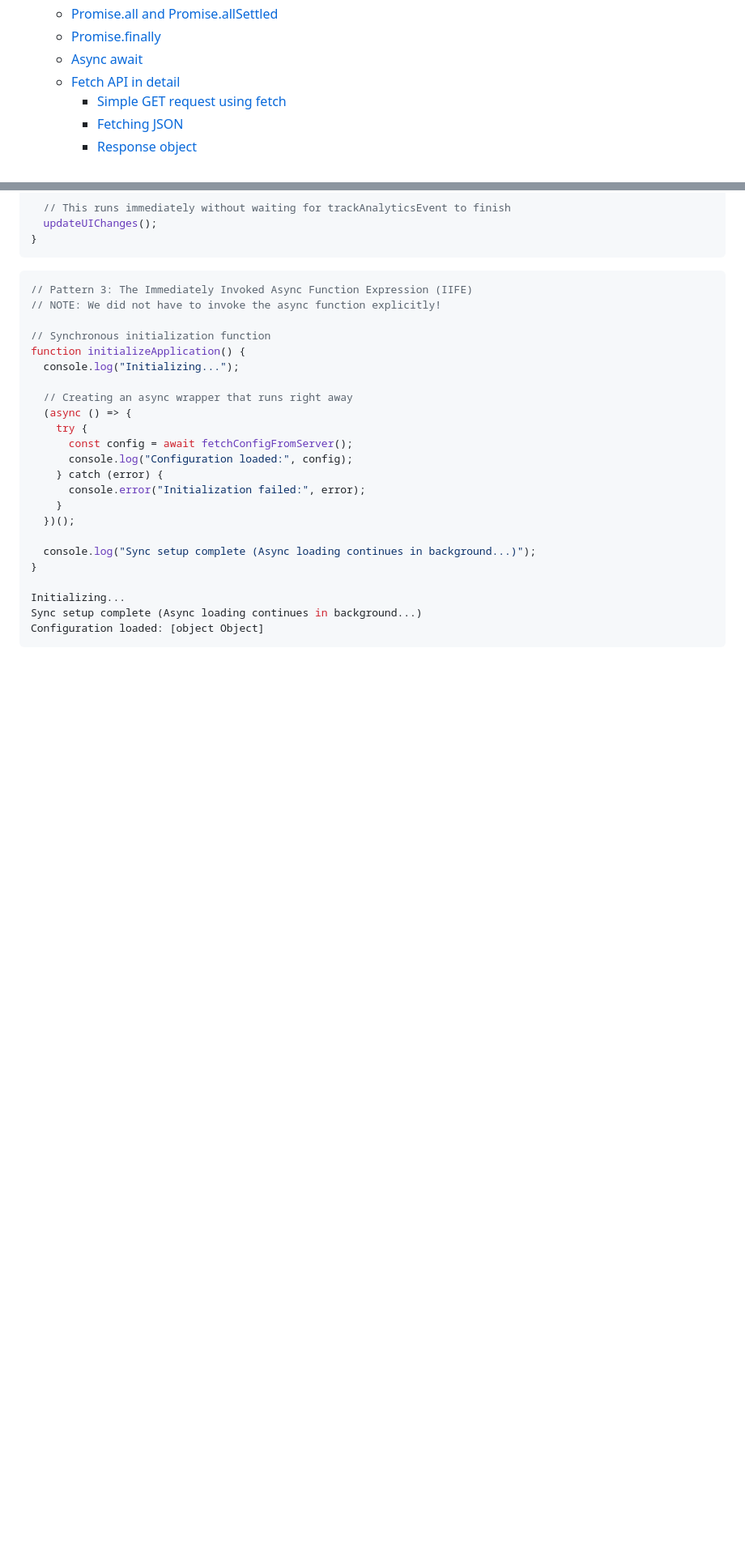
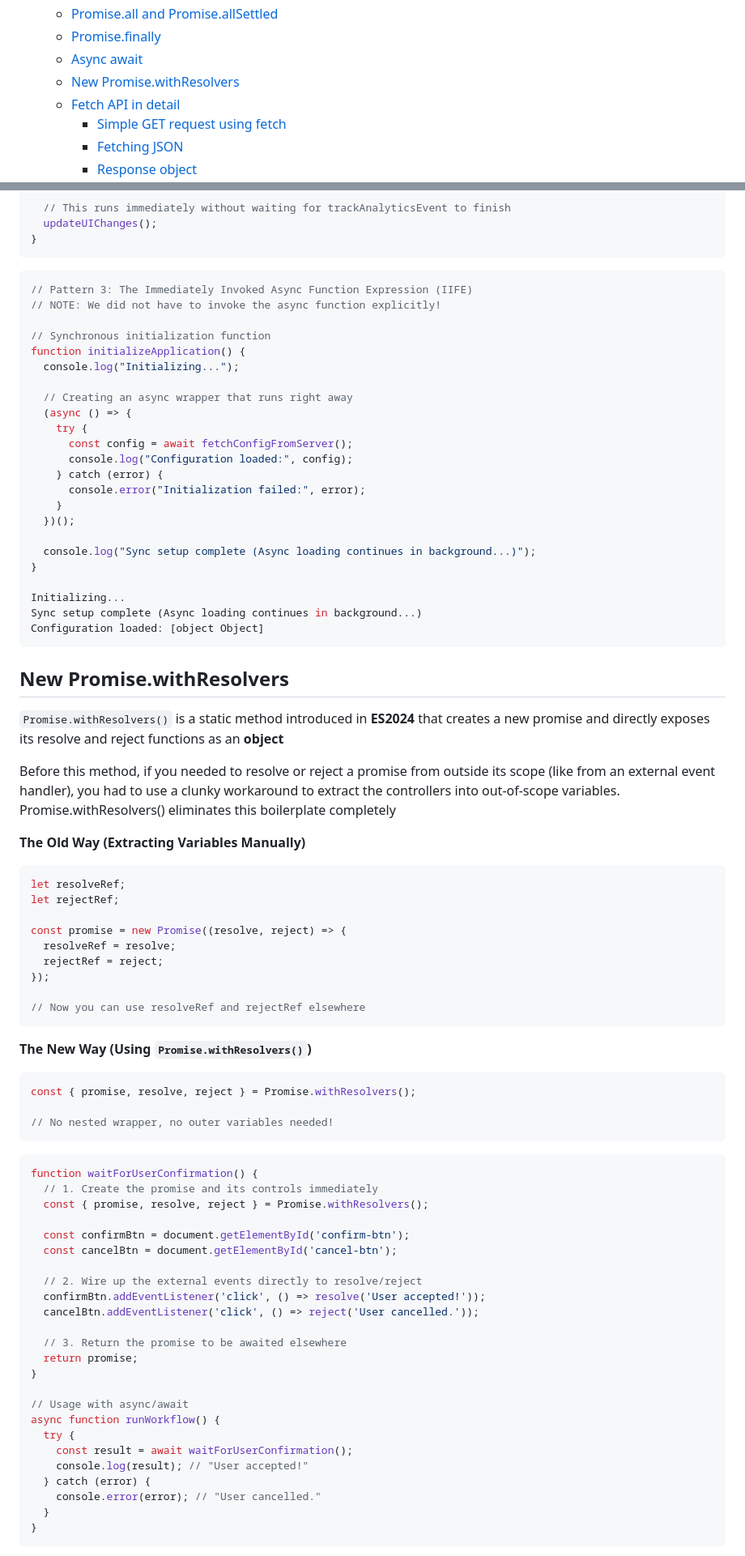
Before and after one commit to pushkar100/notes-javascript, a Markdown page: 8-promises-async-await-and-fetch.md, 2 parts joined by grey strips. Shown at 81% size. Rendered like a GitHub page; blank space fills up the shorter version.

````diff
--- a/8-promises-async-await-and-fetch.md
+++ b/8-promises-async-await-and-fetch.md
@@ -14,6 +14,7 @@
   * [Promise.all and Promise.allSettled](#promiseall-and-promiseallsettled)
   * [Promise.finally](#promisefinally)
   * [Async await](#async-await)
+  * [New Promise.withResolvers](#new-promisewithresolvers)
   * [Fetch API in detail](#fetch-api-in-detail)
     + [Simple GET request using fetch](#simple-get-request-using-fetch)
     + [Fetching JSON](#fetching-json)
@@ -910,3 +911,56 @@ Sync setup complete (Async loading continues in background...)
 Configuration loaded: [object Object]
 ```
 
+## New Promise.withResolvers
+
+`Promise.withResolvers()` is a static method introduced in **ES2024** that creates a new promise and directly exposes its resolve and reject functions as an **object**
+
+Before this method, if you needed to resolve or reject a promise from outside its scope (like from an external event handler), you had to use a clunky workaround to extract the controllers into out-of-scope variables. Promise.withResolvers() eliminates this boilerplate completely
+
+
+**The Old Way (Extracting Variables Manually)**
+```js
+let resolveRef;
+let rejectRef;
+
+const promise = new Promise((resolve, reject) => {
+  resolveRef = resolve;
+  rejectRef = reject;
+});
+
+// Now you can use resolveRef and rejectRef elsewhere
+```
+
+**The New Way (Using `Promise.withResolvers()`)**
+```js
+const { promise, resolve, reject } = Promise.withResolvers();
+
+// No nested wrapper, no outer variables needed!
+```
+```js
+function waitForUserConfirmation() {
+  // 1. Create the promise and its controls immediately
+  const { promise, resolve, reject } = Promise.withResolvers();
+
+  const confirmBtn = document.getElementById('confirm-btn');
+  const cancelBtn = document.getElementById('cancel-btn');
+
+  // 2. Wire up the external events directly to resolve/reject
+  confirmBtn.addEventListener('click', () => resolve('User accepted!'));
+  cancelBtn.addEventListener('click', () => reject('User cancelled.'));
+
+  // 3. Return the promise to be awaited elsewhere
+  return promise;
+}
+
+// Usage with async/await
+async function runWorkflow() {
+  try {
+    const result = await waitForUserConfirmation();
+    console.log(result); // "User accepted!"
+  } catch (error) {
+    console.error(error); // "User cancelled."
+  }
+}
+```
+
````
Also changed, not shown: other parts of 8-promises-async-await-and-fetch.md (+26 -0 lines).
